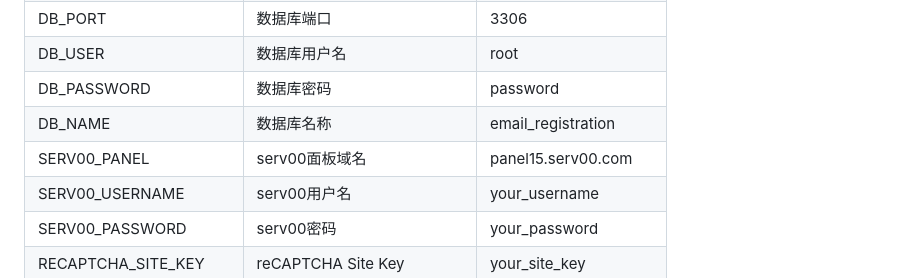
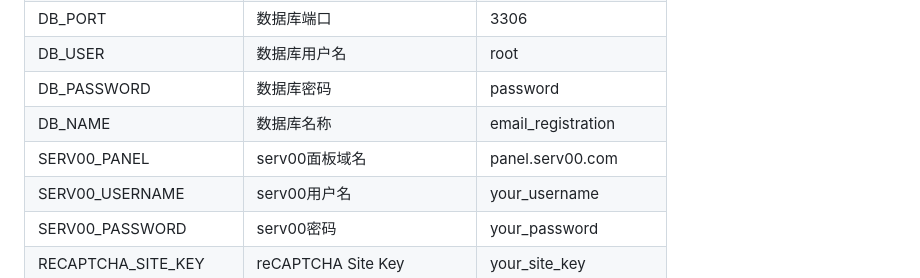
Before and after one commit to sanqiuqwq/Serv00_MailManagerSystem, a Markdown page: README.md, the part around the change. GitHub-like rendering.

Commit message:
Update SERV00_PANEL domain in README

```diff
--- a/README.md
+++ b/README.md
@@ -90,7 +90,7 @@ python app.py
 | DB_USER | 数据库用户名 | root |
 | DB_PASSWORD | 数据库密码 | password |
 | DB_NAME | 数据库名称 | email_registration |
-| SERV00_PANEL | serv00面板域名 | panel15.serv00.com |
+| SERV00_PANEL | serv00面板域名 | panel.serv00.com |
 | SERV00_USERNAME | serv00用户名 | your_username |
 | SERV00_PASSWORD | serv00密码 | your_password |
 | RECAPTCHA_SITE_KEY | reCAPTCHA Site Key | your_site_key |
```
